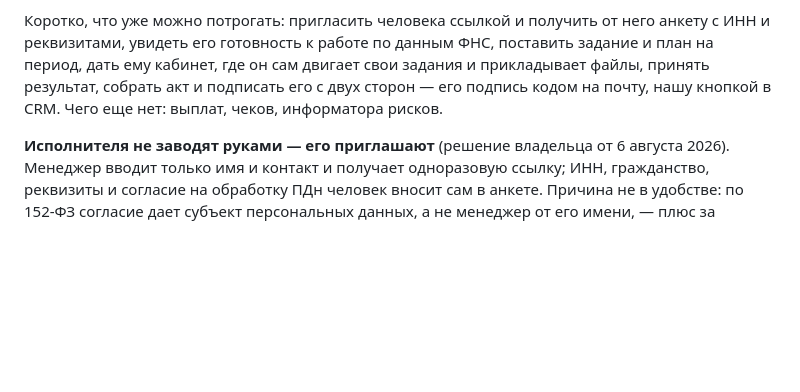
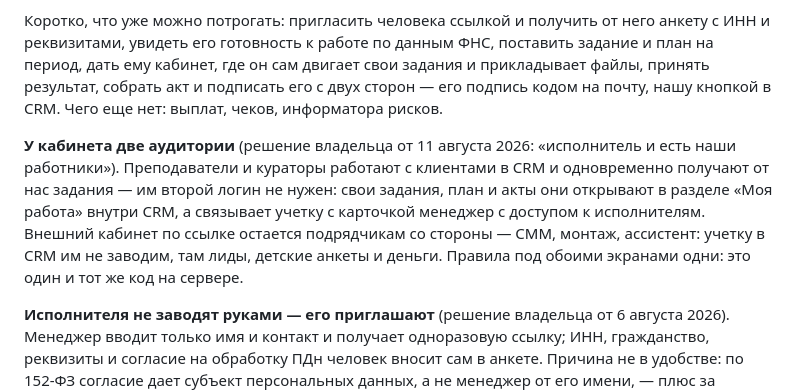
Before and after one commit to EastSideAi/crm_frontend, a Markdown page: _specs/samozanyatye/README.md, the part around the change. Drawn GitHub-style; blank space fills up the shorter version.

Commit message:
docs(crm): карта раздела «Моя работа» и две аудитории кабинета
Refs: задача Романа в Телеграме от 11.08.2026
Operator: Роман Коновалов
Assisted-by: Claude Code (claude-opus-5)

```diff
--- a/_specs/samozanyatye/README.md
+++ b/_specs/samozanyatye/README.md
@@ -18,6 +18,14 @@
 план на период, дать ему кабинет, где он сам двигает свои задания и прикладывает файлы,
 принять результат, собрать акт и подписать его с двух сторон — его подпись кодом на
 почту, нашу кнопкой в CRM. Чего еще нет: выплат, чеков, информатора рисков.
+
+**У кабинета две аудитории** (решение владельца от 11 августа 2026: «исполнитель и есть
+наши работники»). Преподаватели и кураторы работают с клиентами в CRM и одновременно
+получают от нас задания — им второй логин не нужен: свои задания, план и акты они
+открывают в разделе «Моя работа» внутри CRM, а связывает учетку с карточкой менеджер с
+доступом к исполнителям. Внешний кабинет по ссылке остается подрядчикам со стороны — СММ,
+монтаж, ассистент: учетку в CRM им не заводим, там лиды, детские анкеты и деньги.
+Правила под обоими экранами одни: это один и тот же код на сервере.
 
 **Исполнителя не заводят руками — его приглашают** (решение владельца от 6 августа 2026).
 Менеджер вводит только имя и контакт и получает одноразовую ссылку; ИНН, гражданство,
```
Also changed, not shown: CLAUDE.md (+29 -0 lines), _specs/samozanyatye/plan.md (+8 -0 lines).
